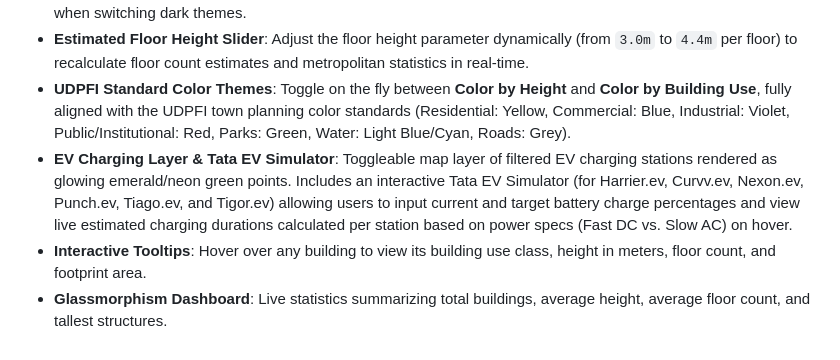
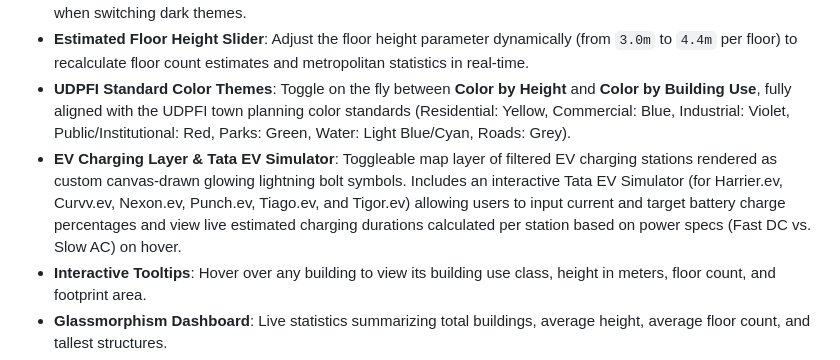
Before and after one commit to bharatoraon/Chennai-Digital-Twin, a Markdown page: README.md, the part around the change. GitHub-like rendering.

Commit message:
docs: document canvas-drawn lightning bolt icons in README

```diff
--- a/README.md
+++ b/README.md
@@ -8,7 +8,7 @@ An interactive, high-performance 3D visualization and analysis tool for building
 - **Map Themes (Day, Dark, & Night)**: Toggle dynamically between Day Mode (Positron GL), Dark Mode (Slate-Blue GL), and Night Mode (Midnight-Black with glowing neon roads, navy water, and cyan borders) with no map flashes when switching dark themes.
 - **Estimated Floor Height Slider**: Adjust the floor height parameter dynamically (from `3.0m` to `4.4m` per floor) to recalculate floor count estimates and metropolitan statistics in real-time.
 - **UDPFI Standard Color Themes**: Toggle on the fly between **Color by Height** and **Color by Building Use**, fully aligned with the UDPFI town planning color standards (Residential: Yellow, Commercial: Blue, Industrial: Violet, Public/Institutional: Red, Parks: Green, Water: Light Blue/Cyan, Roads: Grey).
-- **EV Charging Layer & Tata EV Simulator**: Toggleable map layer of filtered EV charging stations rendered as glowing emerald/neon green points. Includes an interactive Tata EV Simulator (for Harrier.ev, Curvv.ev, Nexon.ev, Punch.ev, Tiago.ev, and Tigor.ev) allowing users to input current and target battery charge percentages and view live estimated charging durations calculated per station based on power specs (Fast DC vs. Slow AC) on hover.
+- **EV Charging Layer & Tata EV Simulator**: Toggleable map layer of filtered EV charging stations rendered as custom canvas-drawn glowing lightning bolt symbols. Includes an interactive Tata EV Simulator (for Harrier.ev, Curvv.ev, Nexon.ev, Punch.ev, Tiago.ev, and Tigor.ev) allowing users to input current and target battery charge percentages and view live estimated charging durations calculated per station based on power specs (Fast DC vs. Slow AC) on hover.
 - **Interactive Tooltips**: Hover over any building to view its building use class, height in meters, floor count, and footprint area.
 - **Glassmorphism Dashboard**: Live statistics summarizing total buildings, average height, average floor count, and tallest structures.
 - **Fly-To Navigation**: Quickly navigate to dense urban hubs like Chennai Central and the OMR / IT Corridor.
```
